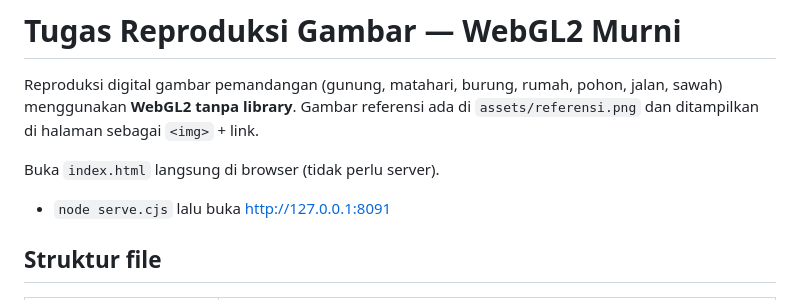
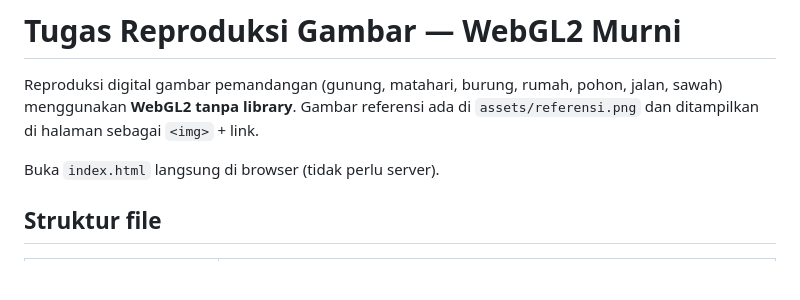
Before and after one commit to build-zaidana/Tugas1grafkom, a Markdown page: README.md, the part around the change. GitHub-like rendering; blank space fills up the shorter version.

Commit message:
Perbarui cara menjalankan di README

```diff
--- a/README.md
+++ b/README.md
@@ -5,7 +5,6 @@ menggunakan **WebGL2 tanpa library**. Gambar referensi ada di `assets/referensi.
 ditampilkan di halaman sebagai `<img>` + link.
 
 Buka `index.html` langsung di browser (tidak perlu server).
-- `node serve.cjs` lalu buka http://127.0.0.1:8091
 
 ## Struktur file
 | File | Isi |
```
